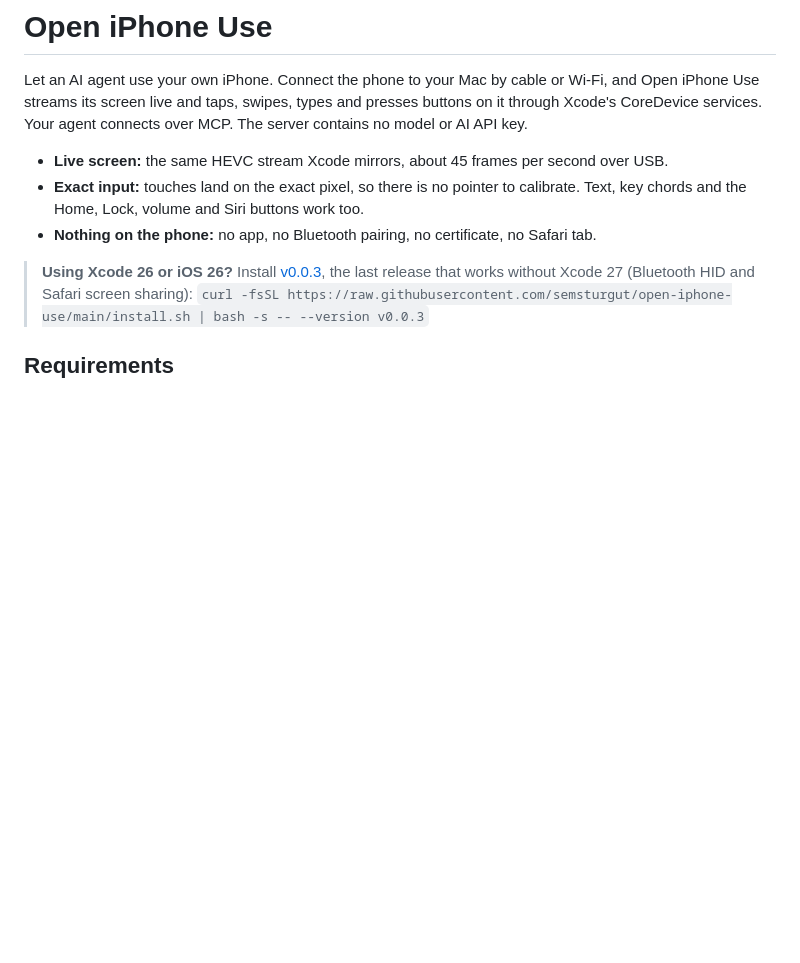
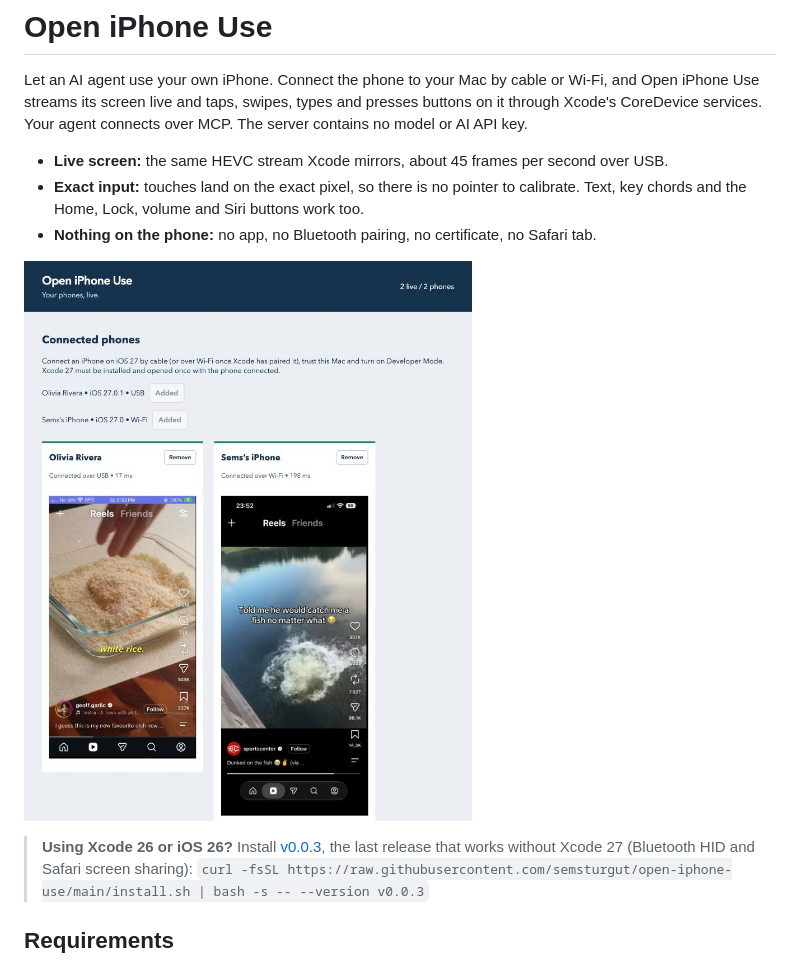
Before and after one commit to semsturgut/open-iphone-use, a Markdown page: README.md, the part around the change. Drawn GitHub-style; pictures changed too: docs/media/two-phones.png (added); blank space fills up the shorter version.

Commit message:
README: show two phones live at once, over USB and Wi-Fi

```diff
--- a/README.md
+++ b/README.md
@@ -9,6 +9,8 @@ model or AI API key.
 - **Exact input:** touches land on the exact pixel, so there is no pointer to calibrate. Text,
   key chords and the Home, Lock, volume and Siri buttons work too.
 - **Nothing on the phone:** no app, no Bluetooth pairing, no certificate, no Safari tab.
+
+![The Web UI with two iPhones live at once, both in Instagram Reels: an iPhone SE over USB and an iPhone 13 over Wi-Fi](docs/media/two-phones.png)
 
 > **Using Xcode 26 or iOS 26?** Install
 > [v0.0.3](https://github.com/semsturgut/open-iphone-use/releases/tag/v0.0.3), the last release
```
